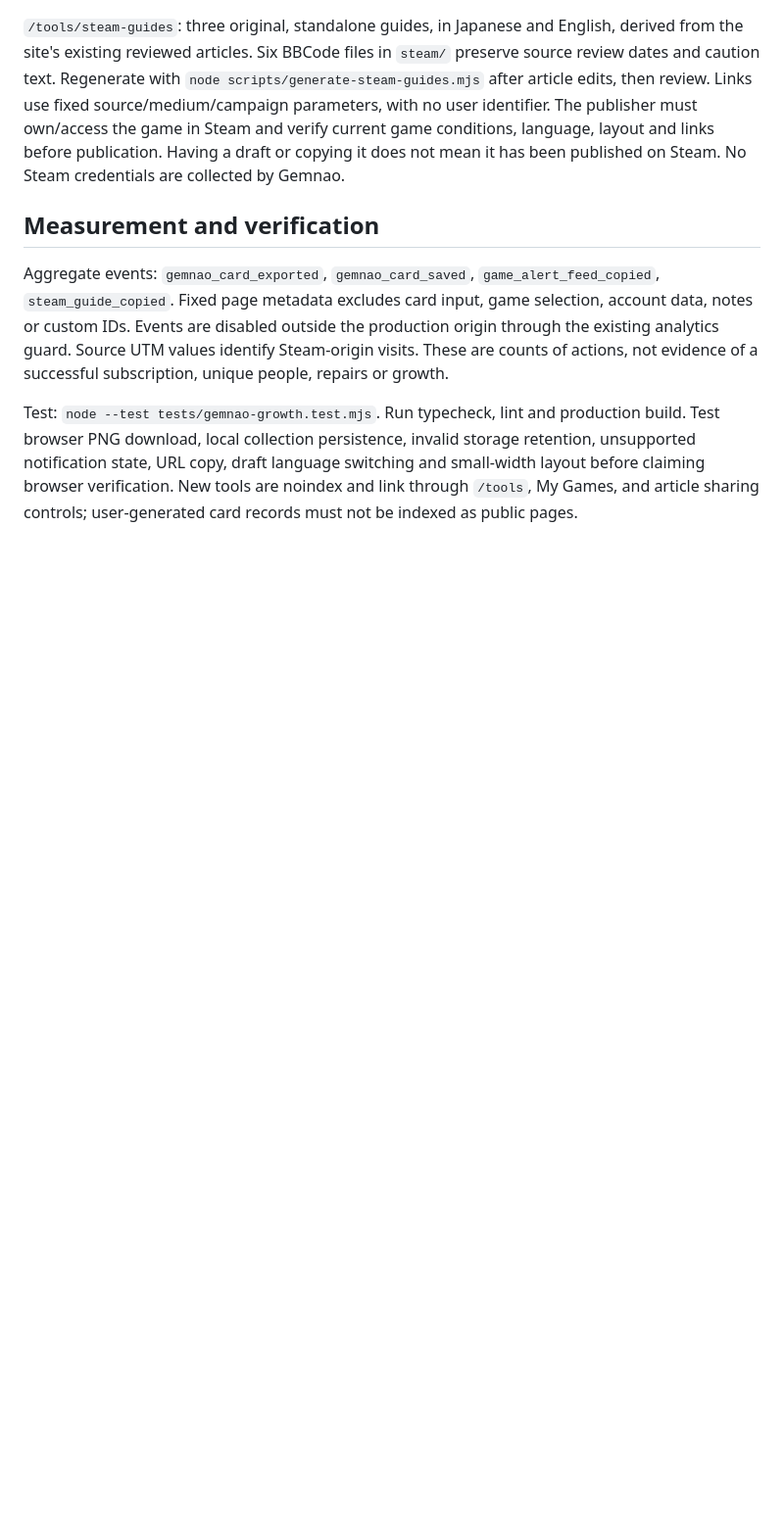
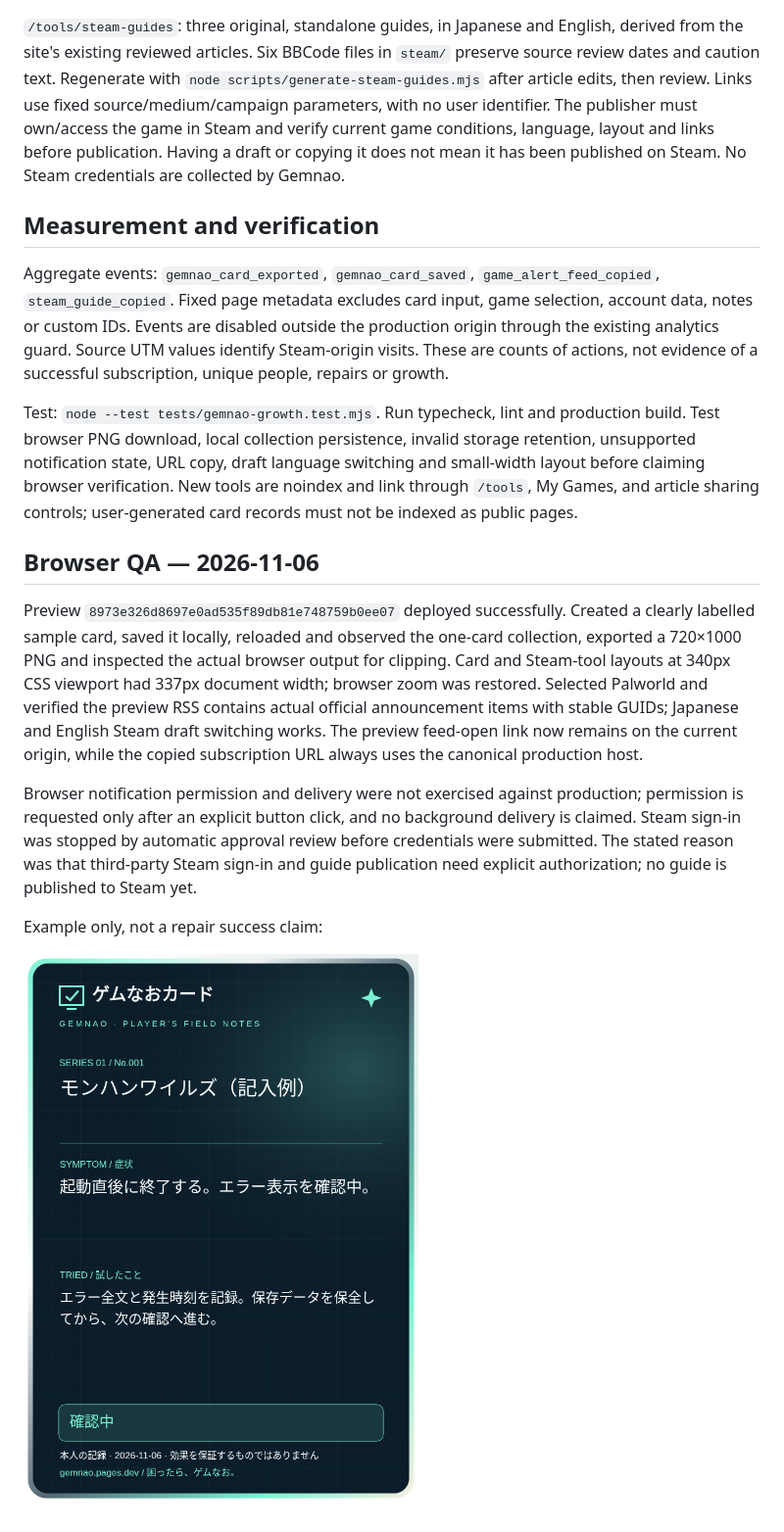
Before and after one commit to poe2-build-navi-jp/gemnao, a Markdown page: docs/marketing/README.md, the part around the change. Shown at 98% size. Rendered like a GitHub page; pictures changed too: docs/marketing/gemnao-card-example.png (added); blank space fills up the shorter version.

Commit message:
Verify card export, RSS output and Steam drafts in the browser

```diff
--- a/docs/marketing/README.md
+++ b/docs/marketing/README.md
@@ -19,3 +19,13 @@ Browser notifications are separately opt-in, require browser permission, establi
 Aggregate events: `gemnao_card_exported`, `gemnao_card_saved`, `game_alert_feed_copied`, `steam_guide_copied`. Fixed page metadata excludes card input, game selection, account data, notes or custom IDs. Events are disabled outside the production origin through the existing analytics guard. Source UTM values identify Steam-origin visits. These are counts of actions, not evidence of a successful subscription, unique people, repairs or growth.
 
 Test: `node --test tests/gemnao-growth.test.mjs`. Run typecheck, lint and production build. Test browser PNG download, local collection persistence, invalid storage retention, unsupported notification state, URL copy, draft language switching and small-width layout before claiming browser verification. New tools are noindex and link through `/tools`, My Games, and article sharing controls; user-generated card records must not be indexed as public pages.
+
+## Browser QA — 2026-11-06
+
+Preview `8973e326d8697e0ad535f89db81e748759b0ee07` deployed successfully. Created a clearly labelled sample card, saved it locally, reloaded and observed the one-card collection, exported a 720×1000 PNG and inspected the actual browser output for clipping. Card and Steam-tool layouts at 340px CSS viewport had 337px document width; browser zoom was restored. Selected Palworld and verified the preview RSS contains actual official announcement items with stable GUIDs; Japanese and English Steam draft switching works. The preview feed-open link now remains on the current origin, while the copied subscription URL always uses the canonical production host.
+
+Browser notification permission and delivery were not exercised against production; permission is requested only after an explicit button click, and no background delivery is claimed. Steam sign-in was stopped by automatic approval review before credentials were submitted. The stated reason was that third-party Steam sign-in and guide publication need explicit authorization; no guide is published to Steam yet.
+
+Example only, not a repair success claim:
+
+![Gemnao Card sample](gemnao-card-example.png)
```
Also changed, not shown: 2 other files.
